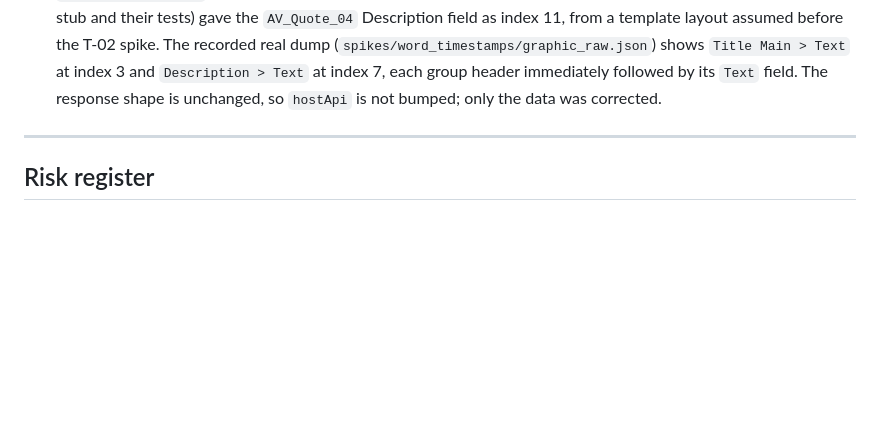
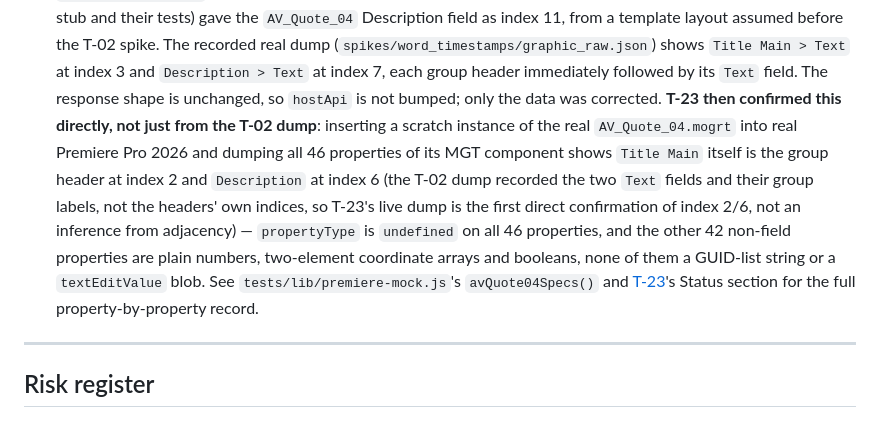
Before and after one commit to haythamnikolaidis/VerseSync, a Markdown page: docs/12-decisions-and-risks.md, the part around the change. GitHub-like rendering; blank space fills up the shorter version.

Commit message:
T-23: strengthen the Description-index errata with live confirmation
The errata entry relied on the T-02 dump's recorded Text-field indices
but not the header's own index, which was inferred from adjacency. T-23's
live dump of the real template directly confirms Title Main is the header
at index 2 and Description at index 6.

Co-Authored-By: Claude Sonnet 5 <noreply@anthropic.com>

```diff
--- a/docs/12-decisions-and-risks.md
+++ b/docs/12-decisions-and-risks.md
@@ -47,7 +47,15 @@ rediscovered.
   recorded real dump (`spikes/word_timestamps/graphic_raw.json`) shows `Title Main > Text` at
   index 3 and `Description > Text` at index 7, each group header immediately followed by its
   `Text` field. The response shape is unchanged, so `hostApi` is not bumped; only the data was
-  corrected.
+  corrected. **T-23 then confirmed this directly, not just from the T-02 dump**: inserting a
+  scratch instance of the real `AV_Quote_04.mogrt` into real Premiere Pro 2026 and dumping all 46
+  properties of its MGT component shows `Title Main` itself is the group header at index 2 and
+  `Description` at index 6 (the T-02 dump recorded the two `Text` fields and their group labels,
+  not the headers' own indices, so T-23's live dump is the first direct confirmation of index 2/6,
+  not an inference from adjacency) — `propertyType` is `undefined` on all 46 properties, and the
+  other 42 non-field properties are plain numbers, two-element coordinate arrays and booleans,
+  none of them a GUID-list string or a `textEditValue` blob. See
+  `tests/lib/premiere-mock.js`'s `avQuote04Specs()` and [T-23](tasks/T-23-host-sequence-fields-playhead.md)'s Status section for the full property-by-property record.
 
 ---
 
```
